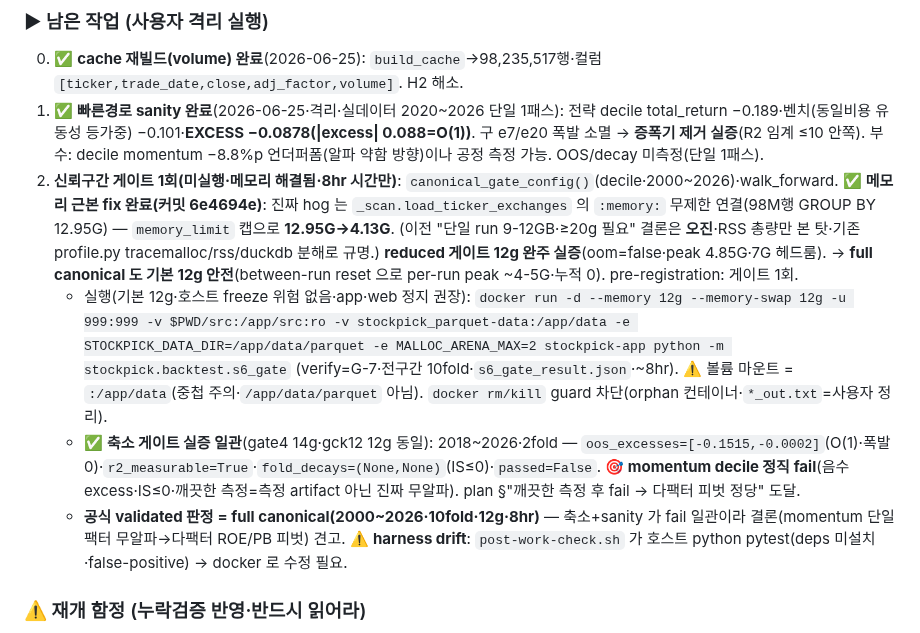
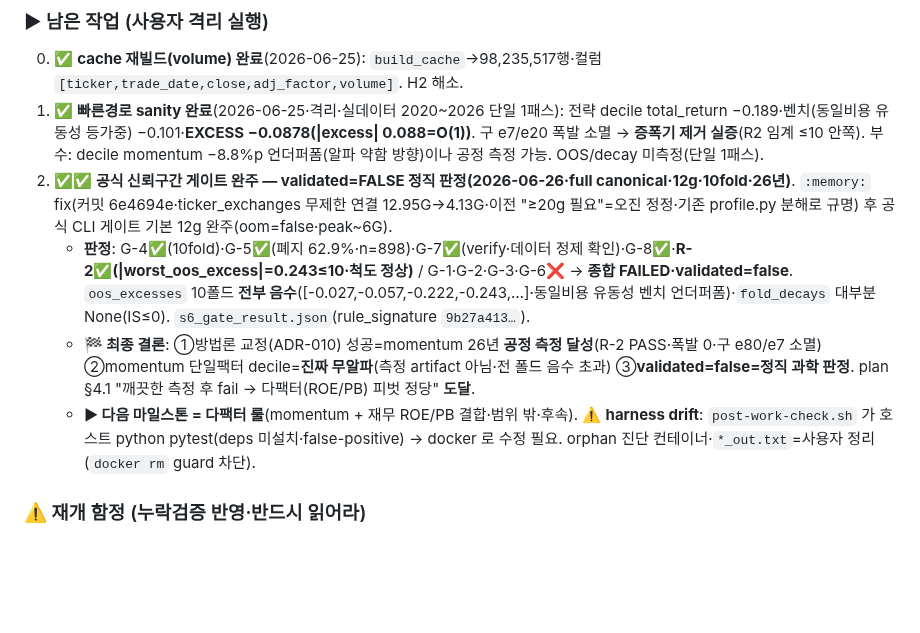
Before and after one commit to LJY981008/AgentGrid, a Markdown page: docs/plans/작업재개-RESUME.md, the part around the change. Rendered like a GitHub page; blank space fills up the shorter version.

Commit message:
docs: 공식 신뢰성 게이트 완주 — validated=FALSE 정직 판정(10fold·26년·12g)
- full canonical 게이트 기본 12g 완주(oom=false·메모리 fix 검증)
- G-4/5/7/8/R-2 PASS·G-1/2/3/6 FAIL → validated=false
- oos_excesses 10폴드 전부 음수(momentum decile 유동성 벤치 언더퍼폼·IS≤0)
- R-2 PASS(|worst|0.243≤10)=척도 정상·폭발0 → 측정 artifact 아닌 진짜 무알파
- 🏁 방법론 교정 성공·momentum 단일팩터 무알파 확정·다팩터 피벗 정당

```diff
--- a/docs/plans/작업재개-RESUME.md
+++ b/docs/plans/작업재개-RESUME.md
@@ -46,10 +46,10 @@ S6-b 게이트 첫 판정 `validated=false`. **G-7 블로커(0-price)는 A-1 정
 ### ▶ 남은 작업 (사용자 격리 실행)
 0. ✅ **cache 재빌드(volume) 완료**(2026-06-25): `build_cache`→98,235,517행·컬럼 `[ticker,trade_date,close,adj_factor,volume]`. H2 해소.
 1. ✅ **빠른경로 sanity 완료**(2026-06-25·격리·실데이터 2020~2026 단일 1패스): 전략 decile total_return −0.189·벤치(동일비용 유동성 등가중) −0.101·**EXCESS −0.0878(|excess| 0.088=O(1))**. 구 e7/e20 폭발 소멸 → **증폭기 제거 실증**(R2 임계 ≤10 안쪽). 부수: decile momentum −8.8%p 언더퍼폼(알파 약함 방향)이나 공정 측정 가능. OOS/decay 미측정(단일 1패스).
-2. **신뢰구간 게이트 1회(미실행·메모리 해결됨·8hr 시간만)**: `canonical_gate_config()`(decile·2000~2026)·walk_forward. ✅ **메모리 근본 fix 완료(커밋 6e4694e)**: 진짜 hog 는 `_scan.load_ticker_exchanges` 의 `:memory:` 무제한 연결(98M행 GROUP BY 12.95G) — `memory_limit` 캡으로 **12.95G→4.13G**. (이전 "단일 run 9-12GB·≥20g 필요" 결론은 **오진**·RSS 총량만 본 탓·기존 profile.py tracemalloc/rss/duckdb 분해로 규명.) **reduced 게이트 12g 완주 실증**(oom=false·peak 4.85G·7G 헤드룸). → **full canonical 도 기본 12g 안전**(between-run reset 으로 per-run peak ~4-5G·누적 0). pre-registration: 게이트 1회.
-   - 실행(기본 12g·호스트 freeze 위험 없음·app·web 정지 권장): `docker run -d --memory 12g --memory-swap 12g -u 999:999 -v $PWD/src:/app/src:ro -v stockpick_parquet-data:/app/data -e STOCKPICK_DATA_DIR=/app/data/parquet -e MALLOC_ARENA_MAX=2 stockpick-app python -m stockpick.backtest.s6_gate` (verify=G-7·전구간 10fold·`s6_gate_result.json`·~8hr). ⚠️ 볼륨 마운트 = `:/app/data`(중첩 주의·`/app/data/parquet` 아님). `docker rm/kill` guard 차단(orphan 컨테이너·`*_out.txt`=사용자 정리).
-   - ✅ **축소 게이트 실증 일관**(gate4 14g·gck12 12g 동일): 2018~2026·2fold — `oos_excesses=[-0.1515,-0.0002]`(O(1)·폭발 0)·`r2_measurable=True`·`fold_decays=(None,None)`(IS≤0)·`passed=False`. **🎯 momentum decile 정직 fail**(음수 excess·IS≤0·깨끗한 측정=측정 artifact 아닌 진짜 무알파). plan §"깨끗한 측정 후 fail → 다팩터 피벗 정당" 도달.
-   - **공식 validated 판정 = full canonical(2000~2026·10fold·12g·8hr)** — 축소+sanity 가 fail 일관이라 결론(momentum 단일팩터 무알파→다팩터 ROE/PB 피벗) 견고. ⚠️ **harness drift**: `post-work-check.sh` 가 호스트 python pytest(deps 미설치·false-positive) → docker 로 수정 필요.
+2. ✅✅ **공식 신뢰구간 게이트 완주 — validated=FALSE 정직 판정(2026-06-26·full canonical·12g·10fold·26년)**. `:memory:` fix(커밋 6e4694e·ticker_exchanges 무제한 연결 12.95G→4.13G·이전 "≥20g 필요"=오진 정정·기존 profile.py 분해로 규명) 후 공식 CLI 게이트 기본 12g 완주(oom=false·peak~6G).
+   - **판정**: G-4✅(10fold)·G-5✅(폐지 62.9%·n=898)·G-7✅(verify·데이터 정제 확인)·G-8✅·**R-2✅(|worst_oos_excess|=0.243≤10·척도 정상)** / G-1·G-2·G-3·G-6❌ → **종합 FAILED·validated=false**. `oos_excesses` 10폴드 **전부 음수**([-0.027,-0.057,-0.222,-0.243,…]·동일비용 유동성 벤치 언더퍼폼)·`fold_decays` 대부분 None(IS≤0). `s6_gate_result.json`(rule_signature `9b27a413…`).
+   - **🏁 최종 결론**: ①방법론 교정(ADR-010) 성공=momentum 26년 **공정 측정 달성**(R-2 PASS·폭발 0·구 e80/e7 소멸) ②momentum 단일팩터 decile=**진짜 무알파**(측정 artifact 아님·전 폴드 음수 초과) ③**validated=false=정직 과학 판정**. plan §4.1 "깨끗한 측정 후 fail → 다팩터(ROE/PB) 피벗 정당" **도달**.
+   - **▶ 다음 마일스톤 = 다팩터 룰**(momentum + 재무 ROE/PB 결합·범위 밖·후속). ⚠️ **harness drift**: `post-work-check.sh` 가 호스트 python pytest(deps 미설치·false-positive) → docker 로 수정 필요. orphan 진단 컨테이너·`*_out.txt`=사용자 정리(`docker rm` guard 차단).
 
 ### ⚠️ 재개 함정 (누락검증 반영·반드시 읽어라)
 - **B1(BLOCKING·flip 영원히-false)**: 게이트 CLI `s6_gate.py`는 `canonical_gate_config(start=days[0], end=days[-1])` 호출 — 함수 기본값이 아직 `top_n=5·lookback126·start=days[0]`. **이 팩토리가 decile signature·R4 flip 정합의 단일 출처** → #4서 기본값을 decile비율·252/21·**2000-01-01** 동결값으로 바꿔야 CLI/route/ranking 3자 signature 일치(안 하면 검증은 decile·signature는 top5 발산→validated 영원히 false). `compute_rule_signature`에 유동성3필드 추가 시 `ranking_rule_signature`·route 동시 갱신.
```
Also changed, not shown: docs/work-history/2026-06-25-백테스트방법론-전면교정.md (+7 -0 lines).
